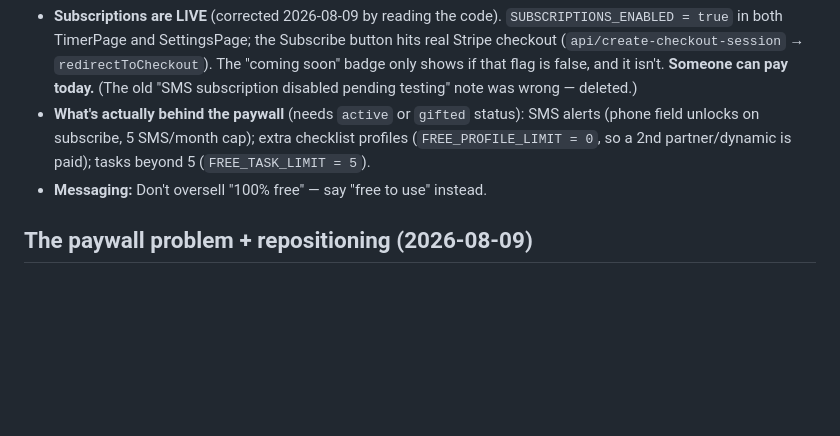
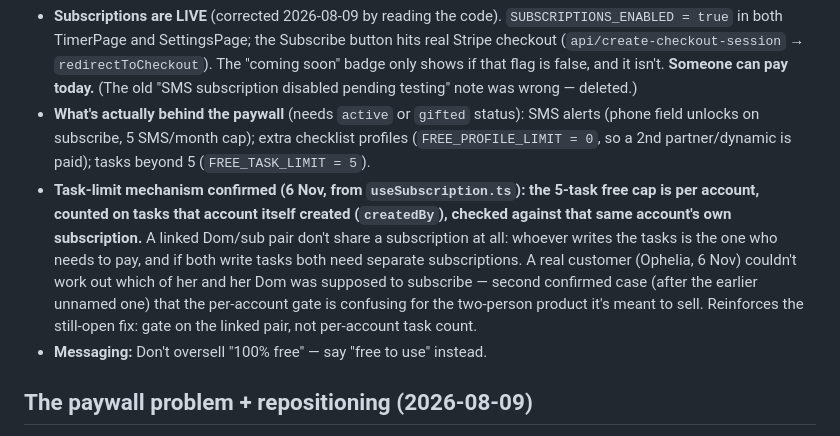
Before and after one commit to NilSkilz/obsidian-vault, a Markdown page: Projects/Tethered/overview.md, the part around the change. GitHub-like rendering; blank space fills up the shorter version.

Commit message:
Tethered: confirm per-account task-limit mechanism (useSubscription.ts createdBy), Ophelia case

```diff
--- a/Projects/Tethered/overview.md
+++ b/Projects/Tethered/overview.md
@@ -18,6 +18,7 @@
 **Monetisation:** Freemium model — free to use, some features premium.
 - **Subscriptions are LIVE** (corrected 2026-08-09 by reading the code). `SUBSCRIPTIONS_ENABLED = true` in both TimerPage and SettingsPage; the Subscribe button hits real Stripe checkout (`api/create-checkout-session` → `redirectToCheckout`). The "coming soon" badge only shows if that flag is false, and it isn't. **Someone can pay today.** (The old "SMS subscription disabled pending testing" note was wrong — deleted.)
 - **What's actually behind the paywall** (needs `active` or `gifted` status): SMS alerts (phone field unlocks on subscribe, 5 SMS/month cap); extra checklist profiles (`FREE_PROFILE_LIMIT = 0`, so a 2nd partner/dynamic is paid); tasks beyond 5 (`FREE_TASK_LIMIT = 5`).
+- **Task-limit mechanism confirmed (6 Nov, from `useSubscription.ts`): the 5-task free cap is per account, counted on tasks that account itself created (`createdBy`), checked against that same account's own subscription.** A linked Dom/sub pair don't share a subscription at all: whoever writes the tasks is the one who needs to pay, and if both write tasks both need separate subscriptions. A real customer (Ophelia, 6 Nov) couldn't work out which of her and her Dom was supposed to subscribe — second confirmed case (after the earlier unnamed one) that the per-account gate is confusing for the two-person product it's meant to sell. Reinforces the still-open fix: gate on the linked pair, not per-account task count.
 - **Messaging:** Don't oversell "100% free" — say "free to use" instead.
 
 ## The paywall problem + repositioning (2026-08-09)
```
